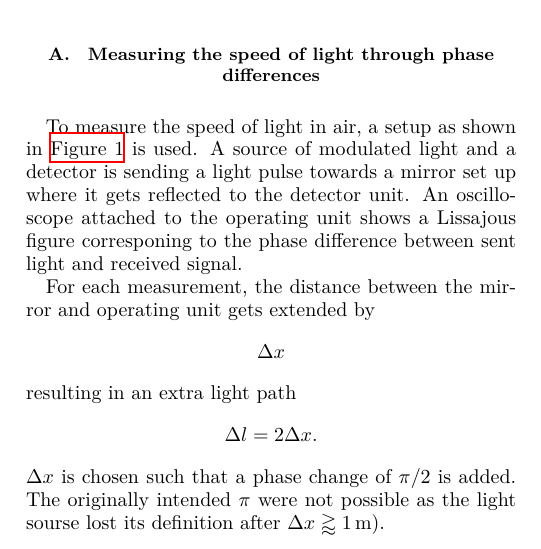
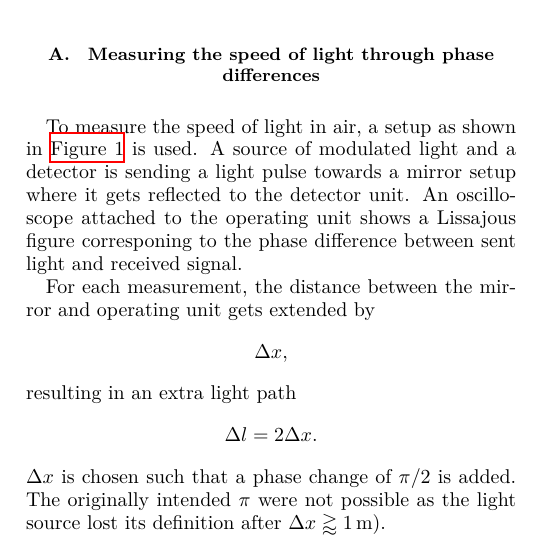
Before and after one commit to dormail/PhysicsLab3, a LaTeX paper (O4 Speed of light/main.tex, which reads O4 Speed of light/content/procedure.tex): part of one column of page 1 of 3, cut so that both start at the same text. Compiled offline with XeLaTeX.

Commit message:
proofreading

```diff
--- a/O4 Speed of light/content/procedure.tex
+++ b/O4 Speed of light/content/procedure.tex
@@ -13,18 +13,18 @@ instructions and has been modified to the actual procedure in the lab.
     \label{fig:SetupAir}
 \end{figure*}
 To measure the speed of light in air, a setup as shown in \autoref{fig:SetupAir} is used. A source
-of modulated light and a detector is sending a light pulse towards a mirror set up where it gets
+of modulated light and a detector is sending a light pulse towards a mirror setup where it gets
 reflected to the detector unit. An oscilloscope attached to the operating unit shows a Lissajous
 figure corresponing to the phase difference between sent light and received signal.
 
 For each measurement, the distance between the mirror and operating unit gets extended by
 \[
-\Delta x
+\Delta x,
 \]
 resulting in an extra light path
 \[
   \Delta l = 2 \Delta x.
 \]
 $\Delta x$ is chosen such that a phase change of $\pi / 2$ is added. The originally intended $\pi$
-were not possible as the light sourse lost its definition after $\Delta x \gtrapprox \SI{1}{m}$).
+were not possible as the light source lost its definition after $\Delta x \gtrapprox \SI{1}{m}$).
 
```
Also changed, not shown: O4 Speed of light/content/results.tex (+2 -2 lines), O4 Speed of light/content/procedure.tex (2 more changed lines).
